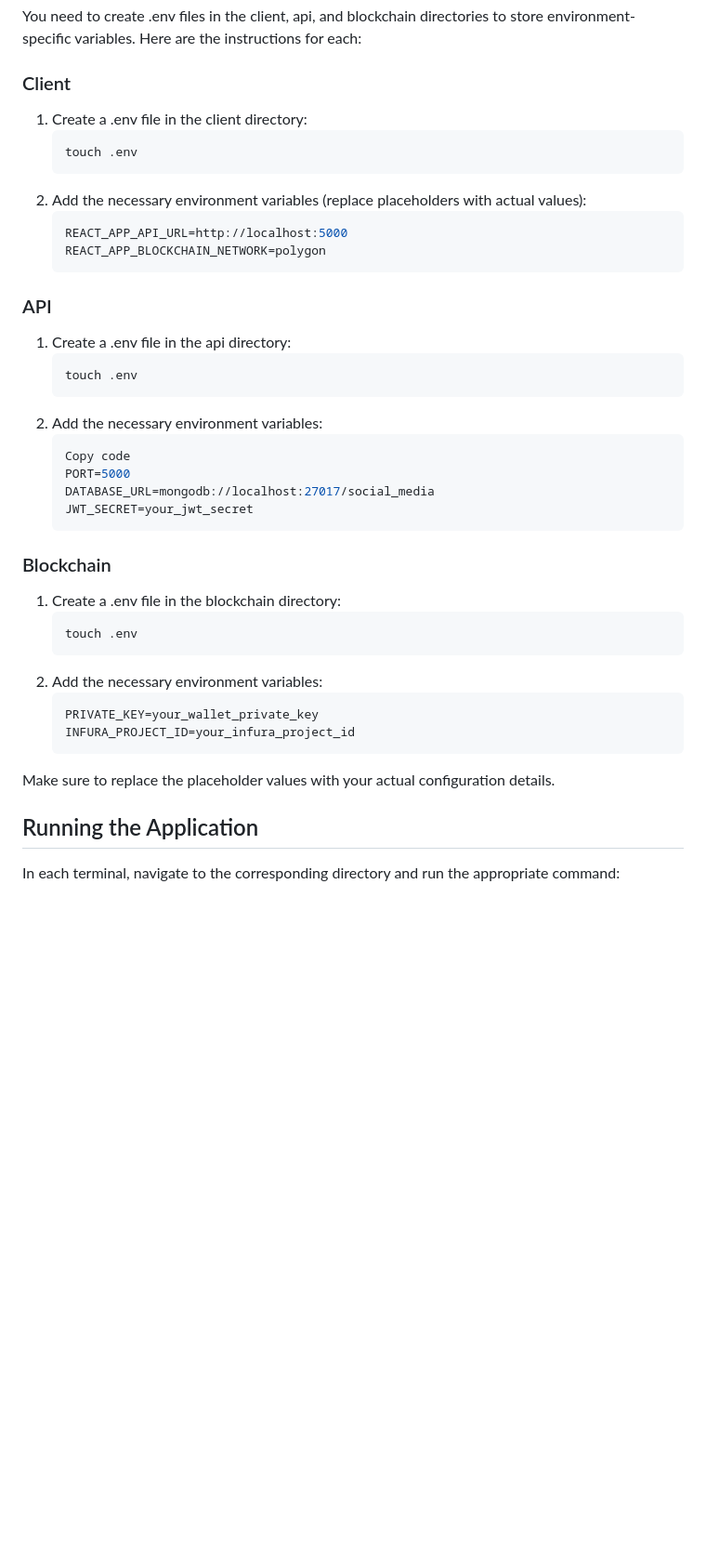
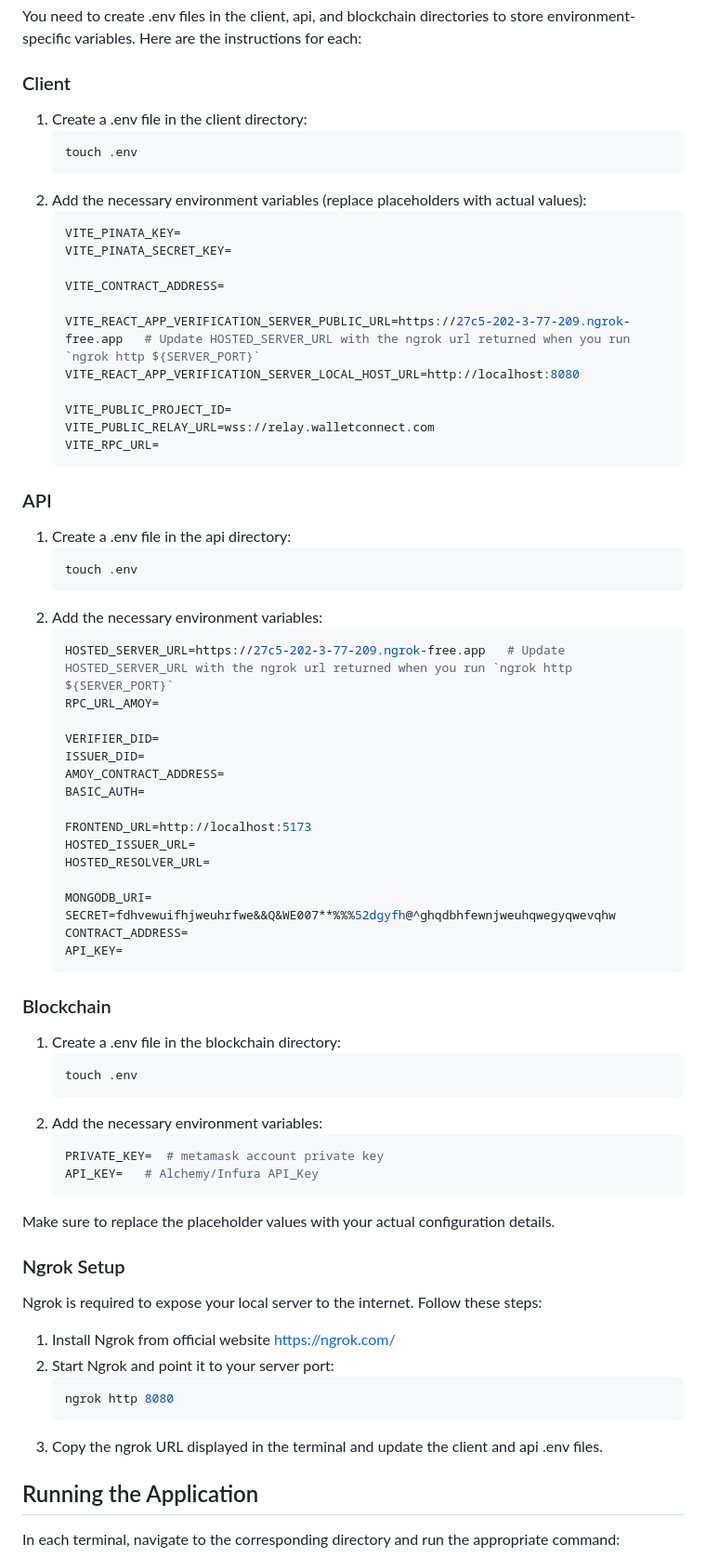
Before and after one commit to shrawank22/social_media_dapp, a Markdown page: README.md, the part around the change. Shown at 93% size. Drawn GitHub-style; blank space fills up the shorter version.

Commit message:
docs: readme updates

````diff
--- a/README.md
+++ b/README.md
@@ -126,15 +126,23 @@ For each component (client, api, blockchain, server, and wallet), open a new ter
 You need to create .env files in the client, api, and blockchain directories to store environment-specific variables. Here are the instructions for each:
 
 ### Client
-
 1. Create a .env file in the client directory:
    ```bash
    touch .env
    ```
 2. Add the necessary environment variables (replace placeholders with actual values):
    ```env
-   REACT_APP_API_URL=http://localhost:5000
-   REACT_APP_BLOCKCHAIN_NETWORK=polygon
+   VITE_PINATA_KEY=
+   VITE_PINATA_SECRET_KEY=
+
+   VITE_CONTRACT_ADDRESS=
+
+   VITE_REACT_APP_VERIFICATION_SERVER_PUBLIC_URL=https://27c5-202-3-77-209.ngrok-free.app   # Update HOSTED_SERVER_URL with the ngrok url returned when you run `ngrok http ${SERVER_PORT}`
+   VITE_REACT_APP_VERIFICATION_SERVER_LOCAL_HOST_URL=http://localhost:8080
+
+   VITE_PUBLIC_PROJECT_ID=
+   VITE_PUBLIC_RELAY_URL=wss://relay.walletconnect.com
+   VITE_RPC_URL=
    ```
 
 ### API
@@ -144,10 +152,22 @@ You need to create .env files in the client, api, and blockchain directories to
    ```
 2. Add the necessary environment variables:
    ```env
-   Copy code
-   PORT=5000
-   DATABASE_URL=mongodb://localhost:27017/social_media
-   JWT_SECRET=your_jwt_secret
+   HOSTED_SERVER_URL=https://27c5-202-3-77-209.ngrok-free.app   # Update HOSTED_SERVER_URL with the ngrok url returned when you run `ngrok http ${SERVER_PORT}`
+   RPC_URL_AMOY=
+
+   VERIFIER_DID=
+   ISSUER_DID=
+   AMOY_CONTRACT_ADDRESS=
+   BASIC_AUTH=
+
+   FRONTEND_URL=http://localhost:5173
+   HOSTED_ISSUER_URL=
+   HOSTED_RESOLVER_URL=
+
+   MONGODB_URI=
+   SECRET=fdhvewuifhjweuhrfwe&&Q&WE007**%%%52dgyfh@^ghqdbhfewnjweuhqwegyqwevqhw
+   CONTRACT_ADDRESS=
+   API_KEY=
    ```
 
 ### Blockchain
@@ -157,10 +177,20 @@ You need to create .env files in the client, api, and blockchain directories to
    ```
 2. Add the necessary environment variables:
    ```env
-   PRIVATE_KEY=your_wallet_private_key
-   INFURA_PROJECT_ID=your_infura_project_id
+   PRIVATE_KEY=  # metamask account private key
+   API_KEY=   # Alchemy/Infura API_Key
    ```
 Make sure to replace the placeholder values with your actual configuration details.
+
+### Ngrok Setup
+
+   Ngrok is required to expose your local server to the internet. Follow these steps:
+1. Install Ngrok from official website https://ngrok.com/
+2. Start Ngrok and point it to your server port:
+   ```bash
+   ngrok http 8080
+   ```
+3. Copy the ngrok URL displayed in the terminal and update the client and api .env files.
 
 ## Running the Application
 
````
